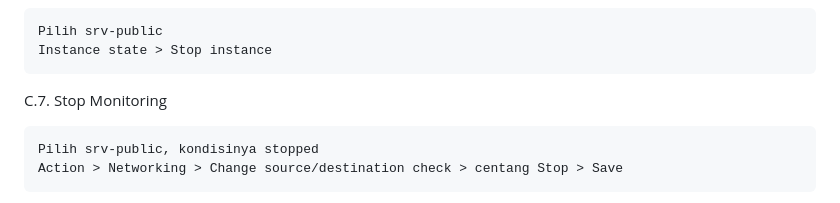
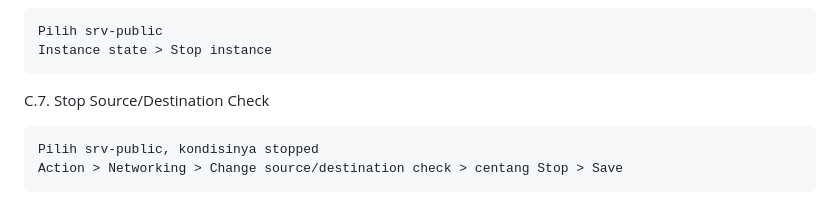
Before and after one commit to paknux/nginx-loadbalancer, a Markdown page: README.md, the part around the change. Rendered like a GitHub page.

`````diff
--- a/README.md
+++ b/README.md
@@ -112,7 +112,7 @@ Instance state > Stop instance
 ````
 
 
-C.7. Stop Monitoring
+C.7. Stop Source/Destination Check
 ````
 Pilih srv-public, kondisinya stopped
 Action > Networking > Change source/destination check > centang Stop > Save
`````
